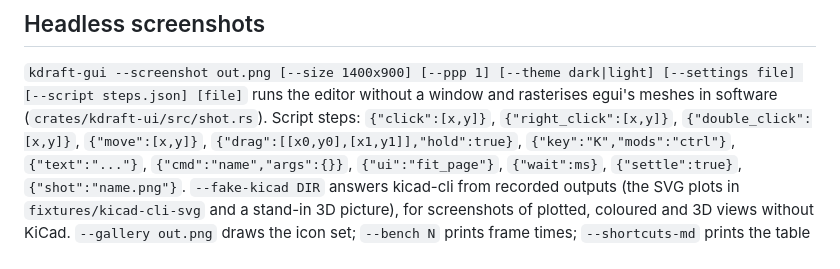
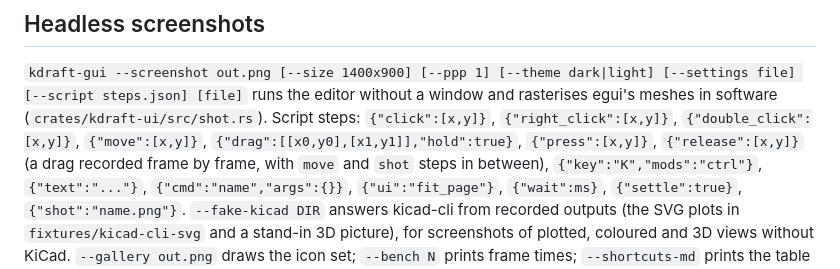
Before and after one commit to mgandler/kdraft, a Markdown page: docs/GUI.md, the part around the change. Rendered like a GitHub page.

```diff
--- a/docs/GUI.md
+++ b/docs/GUI.md
@@ -537,7 +537,9 @@ folder); nothing is sent anywhere.
 runs the editor without a window and rasterises egui's meshes in software
 (`crates/kdraft-ui/src/shot.rs`). Script steps: `{"click":[x,y]}`,
 `{"right_click":[x,y]}`, `{"double_click":[x,y]}`, `{"move":[x,y]}`,
-`{"drag":[[x0,y0],[x1,y1]],"hold":true}`, `{"key":"K","mods":"ctrl"}`,
+`{"drag":[[x0,y0],[x1,y1]],"hold":true}`, `{"press":[x,y]}`,
+`{"release":[x,y]}` (a drag recorded frame by frame, with `move` and
+`shot` steps in between), `{"key":"K","mods":"ctrl"}`,
 `{"text":"..."}`, `{"cmd":"name","args":{}}`, `{"ui":"fit_page"}`,
 `{"wait":ms}`, `{"settle":true}`, `{"shot":"name.png"}`.
 `--fake-kicad DIR` answers kicad-cli from recorded outputs (the SVG
```
Also changed, not shown: README.md (+36 -4 lines), docs/img/arrange.gif (added), docs/img/colours.gif (added), docs/img/drawing-set.gif (added), docs/img/editor.png (deleted), 8 other files.
